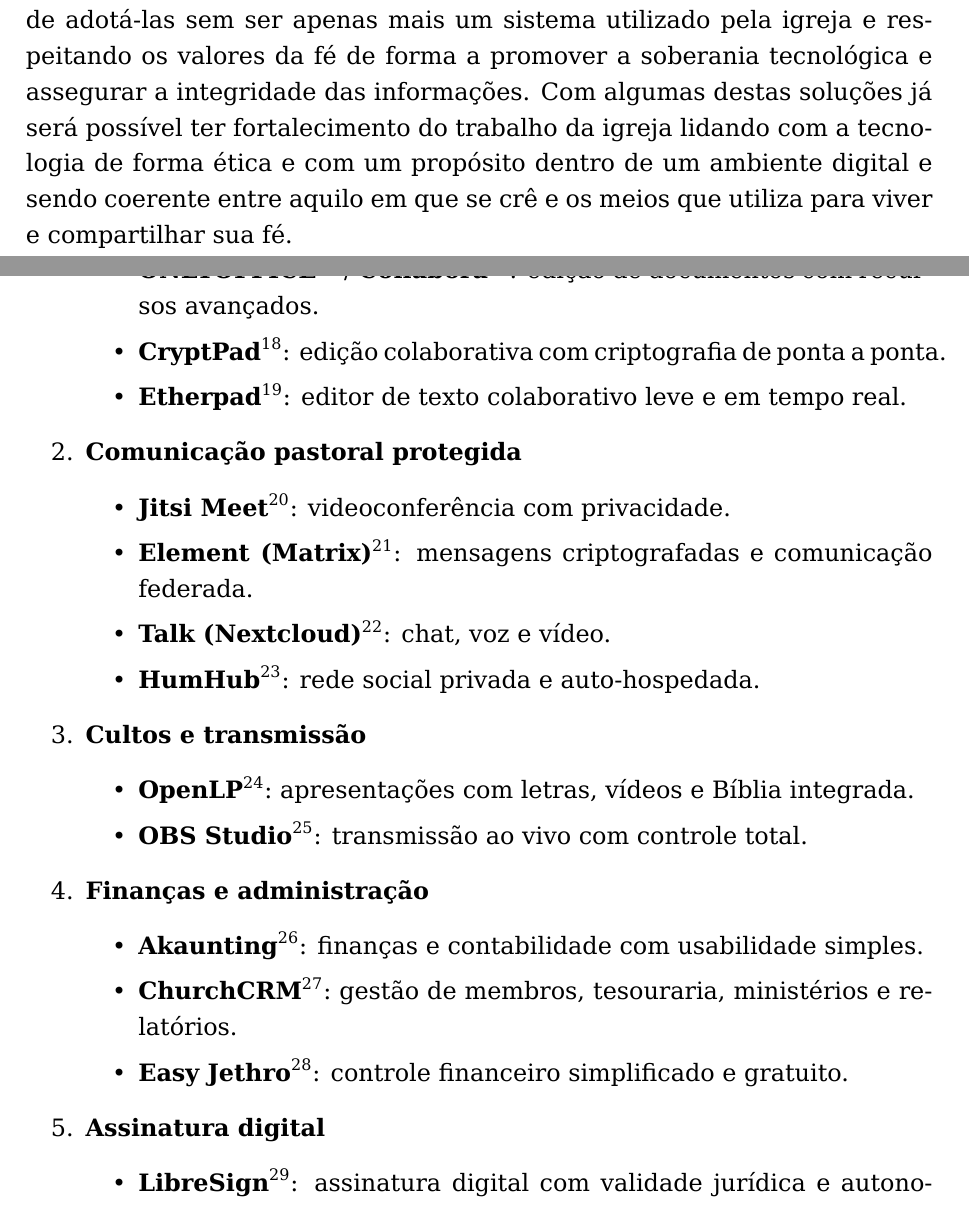
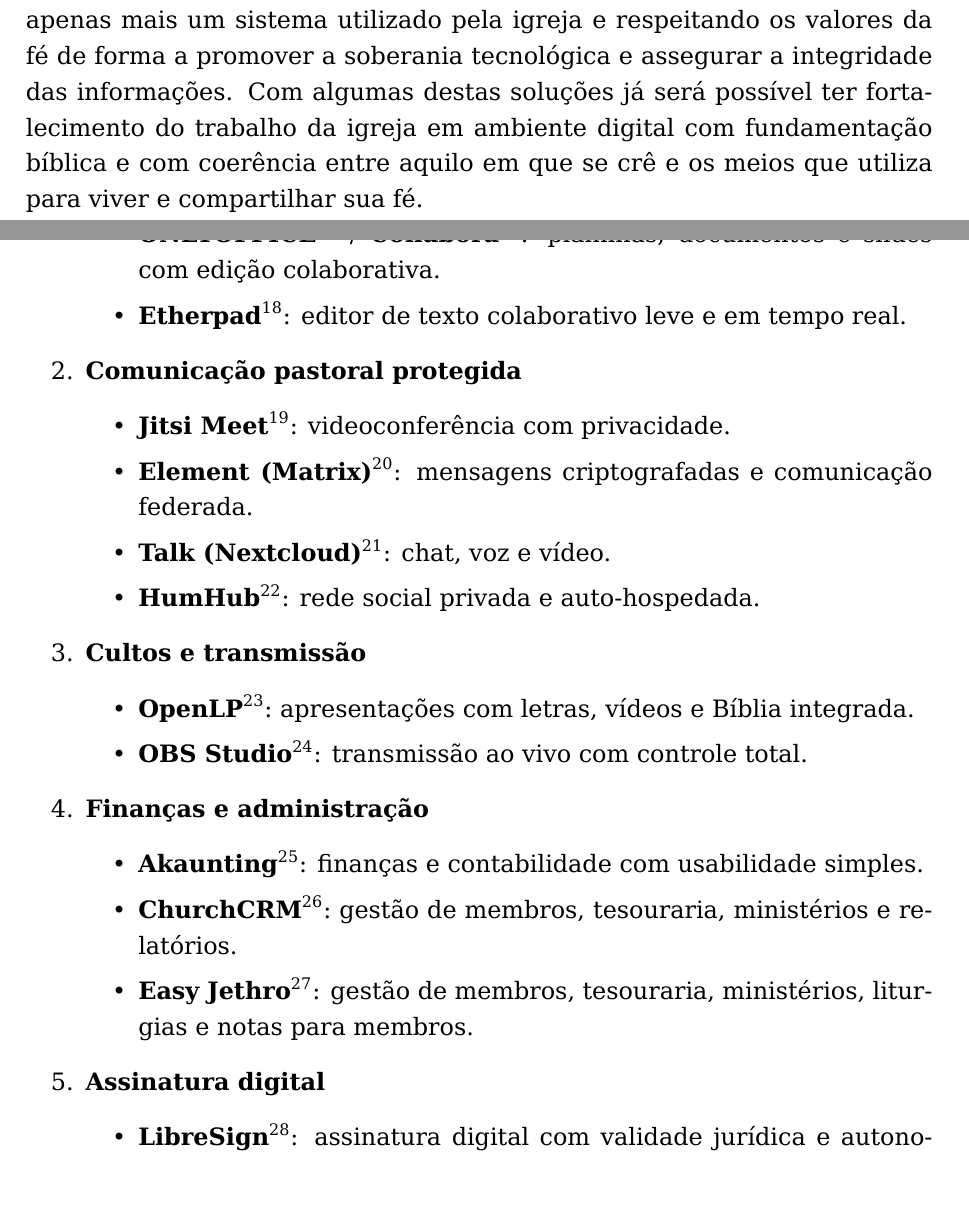
Before and after one commit to vitormattos/monografia-teologia, a LaTeX thesis (monografia.tex, which reads conteudo/monografia/capitulos/3.tex): two parts of pages 55 and 56 of 65, joined at a grey line, cut so that both start at the same text. Compiled offline with XeLaTeX.

Commit message:
Revisão de texto

```diff
--- a/conteudo/monografia/capitulos/3.tex
+++ b/conteudo/monografia/capitulos/3.tex
@@ -173,7 +173,7 @@
 
 \subsubsection{Ferramentas visíveis para uma missão invisível}
 
-À luz dos princípios teológicos e dos riscos discutidos anteriormente, após conhecer a verdade, evidencia-se a importância das igrejas estruturarem sua atuação digital com responsabilidade, ética e segurança e não mais negligenciarem a importância deste processo de transformação digital. Isso inclui a adoção de soluções que atendam às diversas necessidades das comunidades cristãs, que sejam conscientes em relação à importância de adotá-las sem ser apenas mais um sistema utilizado pela igreja e respeitando os valores da fé de forma a promover a soberania tecnológica e assegurar a integridade das informações. Com algumas destas soluções já será possível ter fortalecimento do trabalho da igreja lidando com a tecnologia de forma ética e com um propósito dentro de um ambiente digital e sendo coerente entre aquilo em que se crê e os meios que utiliza para viver e compartilhar sua fé.
+À luz dos princípios teológicos e dos riscos discutidos anteriormente, após conhecer a verdade, evidencia-se a importância das igrejas estruturarem sua atuação digital de forma ética e segura e não mais negligenciando a importância deste processo de transformação digital. Isso inclui a adoção de soluções que atendam às diversas necessidades das comunidades cristãs, que sejam conscientes em relação à importância de adotá-las sem ser apenas mais um sistema utilizado pela igreja e respeitando os valores da fé de forma a promover a soberania tecnológica e assegurar a integridade das informações. Com algumas destas soluções já será possível ter fortalecimento do trabalho da igreja em ambiente digital com fundamentação bíblica e com coerência entre aquilo em que se crê e os meios que utiliza para viver e compartilhar sua fé.
 
 Todas as soluções apresentadas necessitam de pessoas qualificadas para sua implementação ou, ao menos, dispostas a aprender e servir nessa área. Sempre que possível, recomenda-se priorizar servidores mantidos por empresas alinhadas com valores cristãos. É prudente evitar clouds\footnote{O termo \textit{``clouds''}, ou computação em nuvem, refere-se a um modelo que permite acesso conveniente e sob demanda a um conjunto compartilhado de recursos computacionais configuráveis, como redes, servidores, armazenamento, aplicativos e serviços, que podem ser rapidamente provisionados e liberados com esforço mínimo de gerenciamento ou interação com o provedor de serviços \cite{nist_cloud_definition}.} que não ofereçam garantias adequadas de privacidade ou que não atendam aos princípios da \gls{lgpd}, especialmente no que diz respeito ao tratamento de dados sensíveis\footnote{A \gls{lgpd}, em seus artigos 33 a 35, estabelece critérios rigorosos para a transferência internacional de dados, exigindo garantias de proteção adequadas por parte de países estrangeiros, cláusulas contratuais específicas ou autorização da \gls{anpd}.}. Além das exigências legais, manter os dados no próprio país da igreja e sob responsabilidade de empresas locais facilita auditorias, reduz riscos relacionados à vigilância estrangeira, como a promovida pelo \textit{\gls{cloudact}}\footnote{lei norte-americana que autoriza o governo dos Estados Unidos a acessar dados armazenados por empresas sob sua jurisdição, mesmo quando localizados em servidores fora do território americano.}\cite{harvard_cloudact_2018,brooklyn_cloudact_2020}, e reforça o compromisso ético com a proteção das informações dos fiéis. Também é essencial que as igrejas documentem e auditem rotinas de backup, controle de acessos e atualizações, a fim de assegurar a continuidade, a integridade e a segurança dos serviços prestados à comunidade.
 
@@ -181,8 +181,7 @@
     \item \textbf{Armazenamento, colaboração e documentos}
     \begin{itemize}
         \item \textbf{Nextcloud}\footnote{\url{https://nextcloud.com}}: colaboração com controle total de dados e hospedagem própria.
-        \item \textbf{ONLYOFFICE}\footnote{\url{https://www.onlyoffice.com}} / \textbf{Collabora}\footnote{\url{https://www.collaboraoffice.com}}: edição de documentos com recursos avançados.
-        \item \textbf{CryptPad}\footnote{\url{https://cryptpad.org}}: edição colaborativa com criptografia de ponta a ponta.
+        \item \textbf{ONLYOFFICE}\footnote{\url{https://www.onlyoffice.com}} / \textbf{Collabora}\footnote{\url{https://www.collaboraoffice.com}}: planilhas, documentos e slides com edição colaborativa.
         \item \textbf{Etherpad}\footnote{\url{https://etherpad.org}}: editor de texto colaborativo leve e em tempo real.
     \end{itemize}
 
@@ -204,7 +203,7 @@
     \begin{itemize}
         \item \textbf{Akaunting}\footnote{\url{https://akaunting.com}}: finanças e contabilidade com usabilidade simples.
         \item \textbf{ChurchCRM}\footnote{\url{https://churchcrm.io}}: gestão de membros, tesouraria, ministérios e relatórios.
-        \item \textbf{Easy Jethro}\footnote{\url{https://easyjethro.com.au}}: controle financeiro simplificado e gratuito.
+        \item \textbf{Easy Jethro}\footnote{\url{https://easyjethro.com.au}}: gestão de membros, tesouraria, ministérios, liturgias e notas para membros.
     \end{itemize}
 
     \item \textbf{Assinatura digital}
```
Also changed, not shown: conteudo/monografia/capitulos/3.tex (2 more changed lines).
